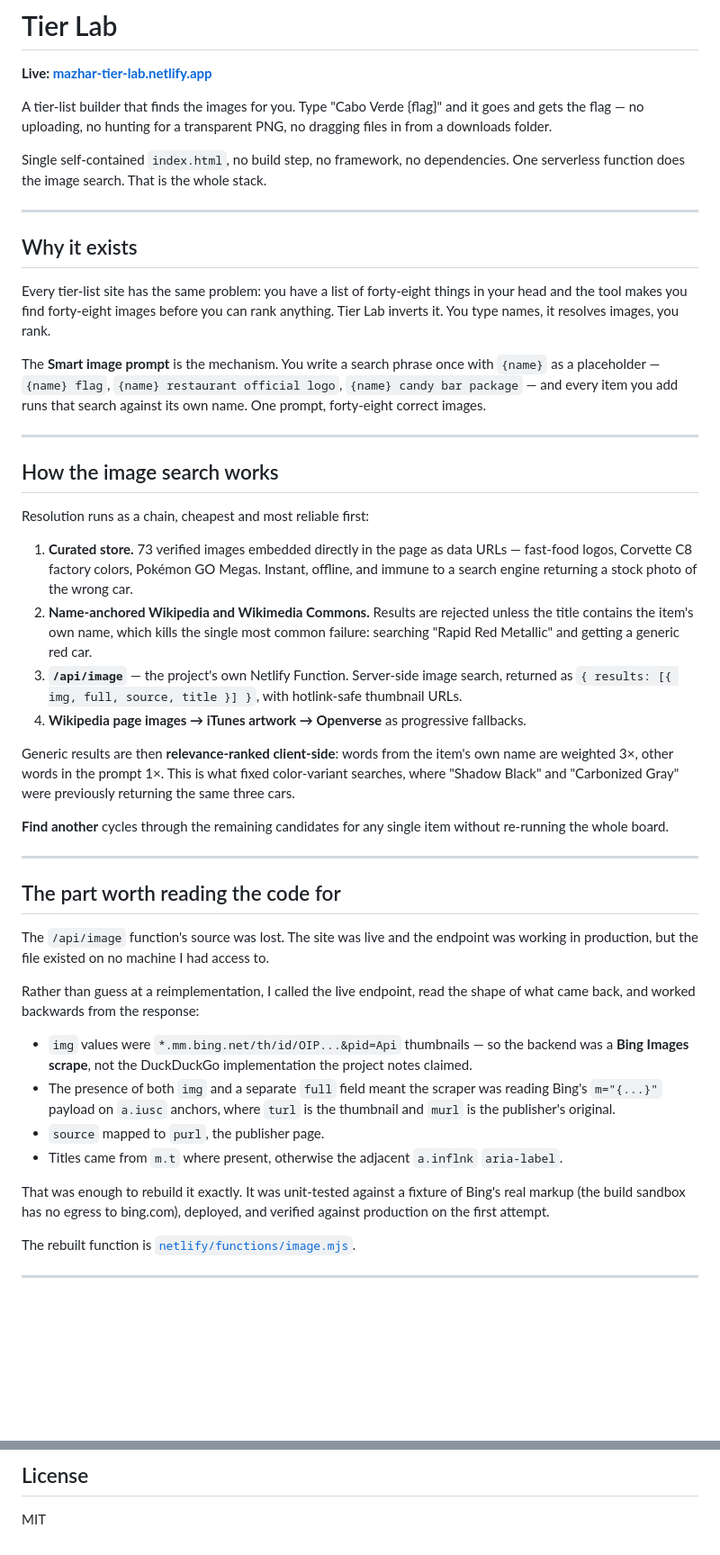
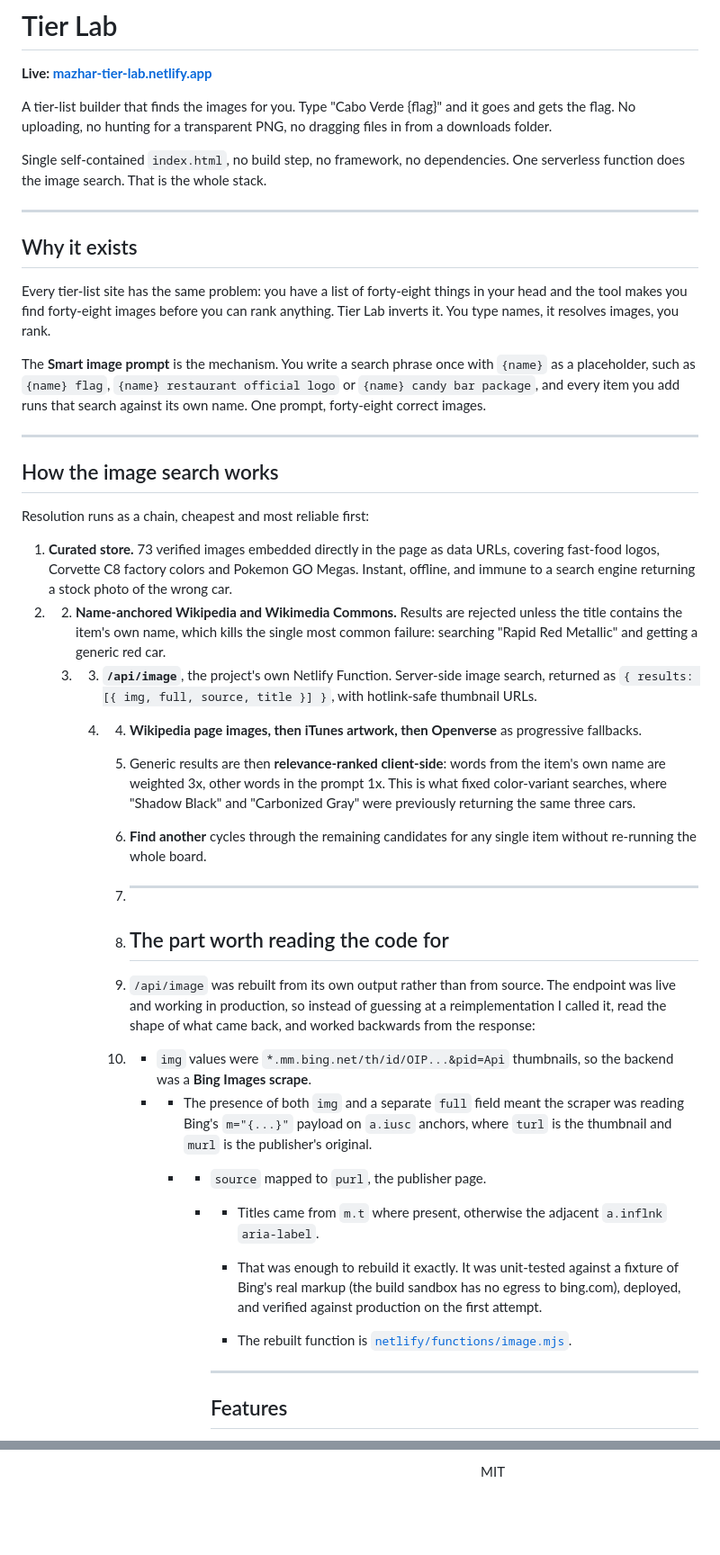
Before and after one commit to Waristorm/tier-lab, a Markdown page: README.md, 2 parts joined by grey strips. Shown at 90% size. Drawn GitHub-style; blank space fills up the shorter version.

```diff
--- a/README.md
+++ b/README.md
@@ -2,7 +2,7 @@
 
 **Live: [mazhar-tier-lab.netlify.app](https://mazhar-tier-lab.netlify.app)**
 
-A tier-list builder that finds the images for you. Type "Cabo Verde {flag}" and it goes and gets the flag — no uploading, no hunting for a transparent PNG, no dragging files in from a downloads folder.
+A tier-list builder that finds the images for you. Type "Cabo Verde {flag}" and it goes and gets the flag. No uploading, no hunting for a transparent PNG, no dragging files in from a downloads folder.
 
 Single self-contained `index.html`, no build step, no framework, no dependencies. One serverless function does the image search. That is the whole stack.
 
@@ -12,7 +12,7 @@ Single self-contained `index.html`, no build step, no framework, no dependencies
 
 Every tier-list site has the same problem: you have a list of forty-eight things in your head and the tool makes you find forty-eight images before you can rank anything. Tier Lab inverts it. You type names, it resolves images, you rank.
 
-The **Smart image prompt** is the mechanism. You write a search phrase once with `{name}` as a placeholder — `{name} flag`, `{name} restaurant official logo`, `{name} candy bar package` — and every item you add runs that search against its own name. One prompt, forty-eight correct images.
+The **Smart image prompt** is the mechanism. You write a search phrase once with `{name}` as a placeholder, such as `{name} flag`, `{name} restaurant official logo` or `{name} candy bar package`, and every item you add runs that search against its own name. One prompt, forty-eight correct images.
 
 ---
 
@@ -20,31 +20,31 @@ The **Smart image prompt** is the mechanism. You write a search phrase once with
 
 Resolution runs as a chain, cheapest and most reliable first:
 
-1. **Curated store.** 73 verified images embedded directly in the page as data URLs — fast-food logos, Corvette C8 factory colors, Pokémon GO Megas. Instant, offline, and immune to a search engine returning a stock photo of the wrong car.
-2. **Name-anchored Wikipedia and Wikimedia Commons.** Results are rejected unless the title contains the item's own name, which kills the single most common failure: searching "Rapid Red Metallic" and getting a generic red car.
-3. **`/api/image`** — the project's own Netlify Function. Server-side image search, returned as `{ results: [{ img, full, source, title }] }`, with hotlink-safe thumbnail URLs.
-4. **Wikipedia page images → iTunes artwork → Openverse** as progressive fallbacks.
+1. **Curated store.** 73 verified images embedded directly in the page as data URLs, covering fast-food logos, Corvette C8 factory colors and Pokemon GO Megas. Instant, offline, and immune to a search engine returning a stock photo of the wrong car.
+2. 2. **Name-anchored Wikipedia and Wikimedia Commons.** Results are rejected unless the title contains the item's own name, which kills the single most common failure: searching "Rapid Red Metallic" and getting a generic red car.
+   3. 3. **`/api/image`**, the project's own Netlify Function. Server-side image search, returned as `{ results: [{ img, full, source, title }] }`, with hotlink-safe thumbnail URLs.
+      4. 4. **Wikipedia page images, then iTunes artwork, then Openverse** as progressive fallbacks.
 
-Generic results are then **relevance-ranked client-side**: words from the item's own name are weighted 3×, other words in the prompt 1×. This is what fixed color-variant searches, where "Shadow Black" and "Carbonized Gray" were previously returning the same three cars.
+         5. Generic results are then **relevance-ranked client-side**: words from the item's own name are weighted 3x, other words in the prompt 1x. This is what fixed color-variant searches, where "Shadow Black" and "Carbonized Gray" were previously returning the same three cars.
 
-**Find another** cycles through the remaining candidates for any single item without re-running the whole board.
+         6. **Find another** cycles through the remaining candidates for any single item without re-running the whole board.
 
----
+         7. ---
 
-## The part worth reading the code for
+         8. ## The part worth reading the code for
 
-The `/api/image` function's source was lost. The site was live and the endpoint was working in production, but the file existed on no machine I had access to.
+         9. `/api/image` was rebuilt from its own output rather than from source. The endpoint was live and working in production, so instead of guessing at a reimplementation I called it, read the shape of what came back, and worked backwards from the response:
 
-Rather than guess at a reimplementation, I called the live endpoint, read the shape of what came back, and worked backwards from the response:
+         10. - `img` values were `*.mm.bing.net/th/id/OIP...&pid=Api` thumbnails, so the backend was a **Bing Images scrape**.
+             - - The presence of both `img` and a separate `full` field meant the scraper was reading Bing's `m="{...}"` payload on `a.iusc` anchors, where `turl` is the thumbnail and `murl` is the publisher's original.
+               - - `source` mapped to `purl`, the publisher page.
+                 - - Titles came from `m.t` where present, otherwise the adjacent `a.inflnk` `aria-label`.
 
-- `img` values were `*.mm.bing.net/th/id/OIP...&pid=Api` thumbnails — so the backend was a **Bing Images scrape**, not the DuckDuckGo implementation the project notes claimed.
-- The presence of both `img` and a separate `full` field meant the scraper was reading Bing's `m="{...}"` payload on `a.iusc` anchors, where `turl` is the thumbnail and `murl` is the publisher's original.
-- `source` mapped to `purl`, the publisher page.
-- Titles came from `m.t` where present, otherwise the adjacent `a.inflnk` `aria-label`.
+                   - That was enough to rebuild it exactly. It was unit-tested against a fixture of Bing's real markup (the build sandbox has no egress to bing.com), deployed, and verified against production on the first attempt.
 
-That was enough to rebuild it exactly. It was unit-tested against a fixture of Bing's real markup (the build sandbox has no egress to bing.com), deployed, and verified against production on the first attempt.
+                   - The rebuilt function is [`netlify/functions/image.mjs`](netlify/functions/image.mjs).
 
-The rebuilt function is [`netlify/functions/image.mjs`](netlify/functions/image.mjs).
+                   - ---
 
----
+                   ## Features
 
@@ -101,4 +101,2 @@ No `package.json`, no bundler, no lockfile. `index.html` is large because the cu
 
-## License
-
-MIT
+                                       MIT
```
Also changed, not shown: other parts of README.md (+35 -35 lines).
